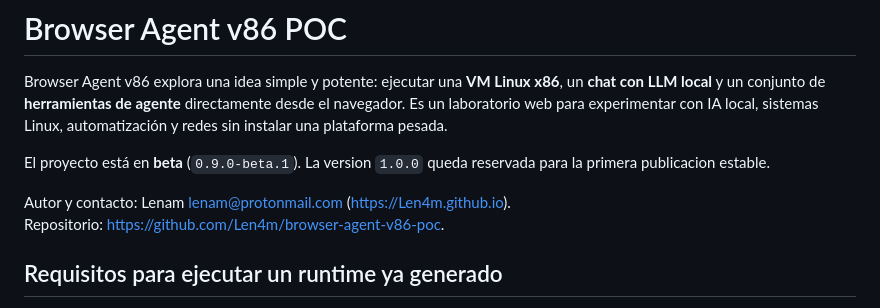
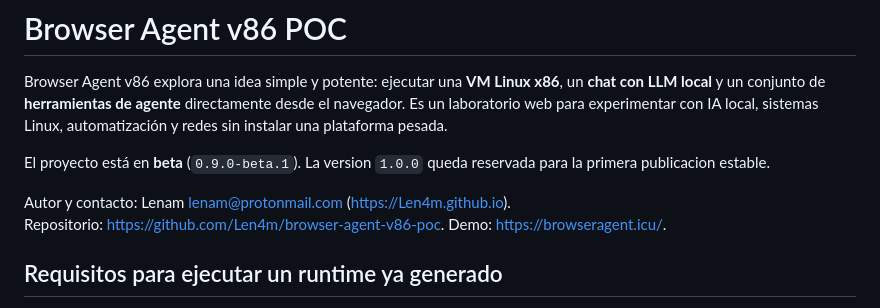
Before and after one commit to Len4m/browser-agent-v86-poc, a Markdown page: README.md, the part around the change. Drawn GitHub-style.

Commit message:
Add demo link to README.md

```diff
--- a/README.md
+++ b/README.md
@@ -6,6 +6,7 @@ El proyecto está en **beta** (`0.9.0-beta.1`). La version `1.0.0` queda reserva
 
 Autor y contacto: Lenam [lenam@protonmail.com](mailto:lenam@protonmail.com) ([https://Len4m.github.io](https://Len4m.github.io)).
 Repositorio: [https://github.com/Len4m/browser-agent-v86-poc](https://github.com/Len4m/browser-agent-v86-poc).
+Demo: [https://browseragent.icu/](https://browseragent.icu/).
 
 ## Requisitos para ejecutar un runtime ya generado
 
```
